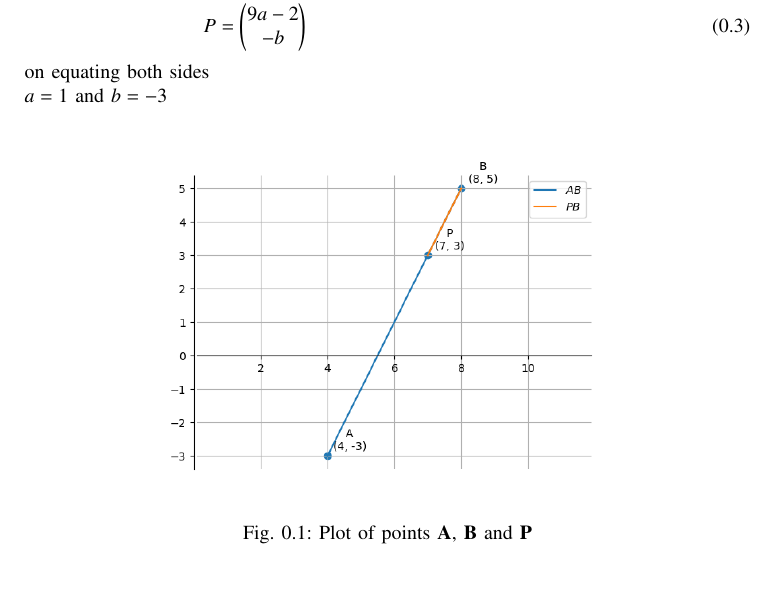
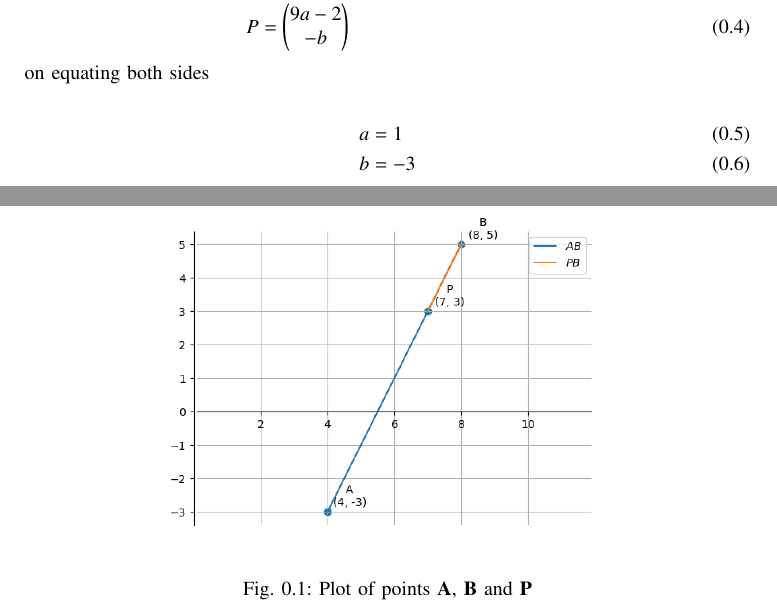
Before and after one commit to John261106/EE1030, a LaTeX problem sheet (Assignment2/main.tex): part of the page before the commit and two parts of pages 1 and 2 of 2 after it, the two joined at a grey line, cut so that both start at the same text, the shorter picture padded with empty space. Compiled offline with pdfLaTeX.

Commit message:
2nd Assignment

```diff
--- a/Assignment2/main.tex
+++ b/Assignment2/main.tex
@@ -62,15 +62,17 @@
 		\begin{align}
 			P &=\frac{kB+A}{k+1}
 		\end{align}
-
 			where k is the ratio,here k=3\\
 		\begin{align}
-			P &=\frac{3B+A}{4}=\frac{3\myvec{8a\\5}+\myvec{3a+1\\-3}}{4}=\frac{\myvec{27a+1\\12}}{4}\\
+			P &=\frac{3B+A}{4}\\
+			&=\frac{3\myvec{8a\\5}+\myvec{3a+1\\-3}}{4}=\frac{\myvec{27a+1\\12}}{4}\\
 			P &=\myvec{9a-2\\-b}
 		\end{align}
 			on equating both sides \\
-			$a=1$ and $b=-3$
-
+		\begin{align}
+			a&=1\\
+			b&=-3
+                \end{align}
 \begin{figure}[h!]
                 \centering
                \includegraphics[width=0.7\linewidth]{Figs/Fig1.png}
```
Also changed, not shown: Assignment2/main.pdf, 2 other files.
